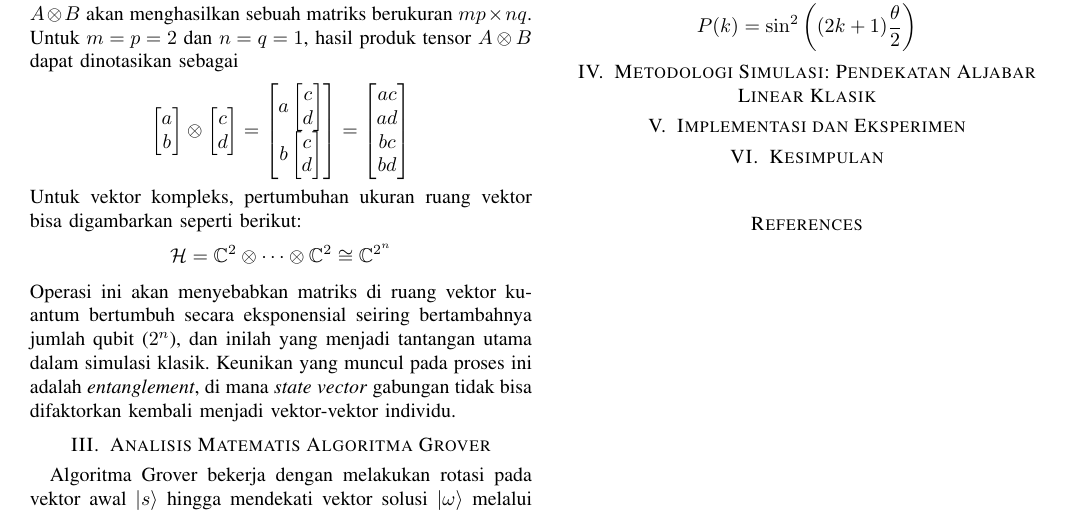
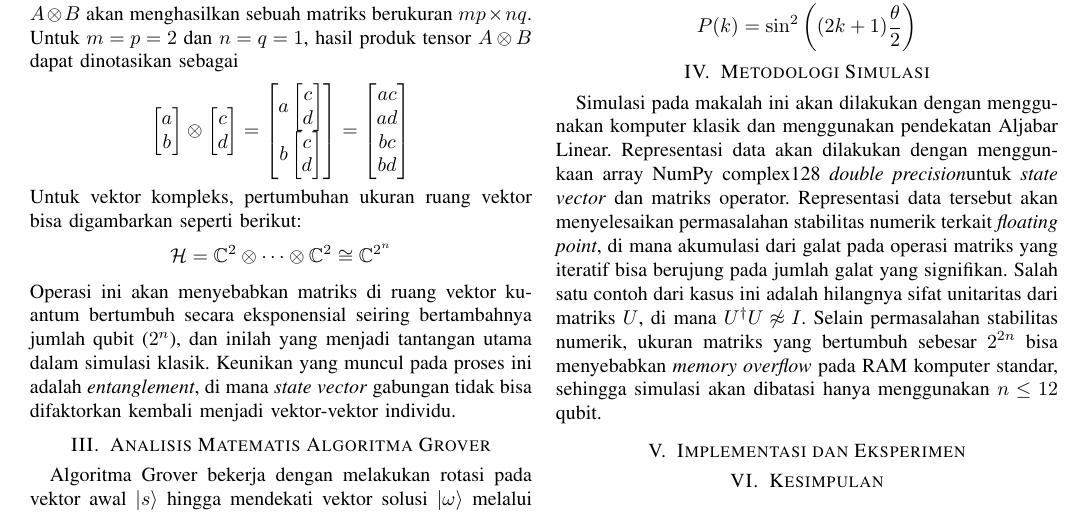
Before and after one commit to bangedaw/makalah-algeo, a LaTeX paper (main.tex, which reads bab4.tex): part of page 3 of 3, cut so that both start at the same text. Compiled offline with pdfLaTeX.

Commit message:
metodologi

```diff
--- a/bab4.tex
+++ b/bab4.tex
@@ -1 +1,2 @@
-\section{Metodologi Simulasi: Pendekatan Aljabar Linear Klasik}
+\section{Metodologi Simulasi}
+Simulasi pada makalah ini akan dilakukan dengan menggunakan komputer klasik dan menggunakan pendekatan Aljabar Linear. Representasi data akan dilakukan dengan menggunkaan array NumPy complex128 \textit{double precision}untuk \textit{state vector} dan matriks operator. Representasi data tersebut akan menyelesaikan permasalahan stabilitas numerik terkait \textit{floating point}, di mana akumulasi dari galat pada operasi matriks yang iteratif bisa berujung pada jumlah galat yang signifikan. Salah satu contoh dari kasus ini adalah hilangnya sifat unitaritas dari matriks $U$, di mana $U^\dagger U \not\approx I$. Selain permasalahan stabilitas numerik, ukuran matriks yang bertumbuh sebesar $2^{2n}$ bisa menyebabkan \textit{memory overflow} pada RAM komputer standar, sehingga simulasi akan dibatasi hanya menggunakan $n \le 12$ qubit.
```
